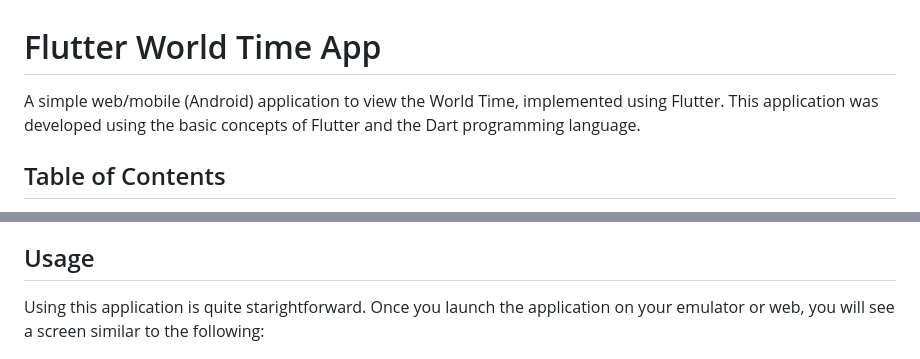
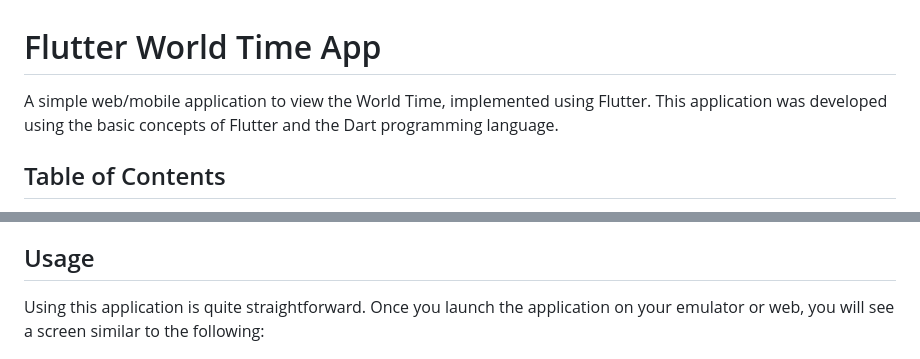
Before and after one commit to NehangPatel23/world_time_app, a Markdown page: README.md, 2 parts joined by grey strips. Rendered like a GitHub page.

```diff
--- a/README.md
+++ b/README.md
@@ -1,6 +1,6 @@
 # Flutter World Time App
 
-A simple web/mobile (Android) application to view the World Time, implemented using Flutter. This
+A simple web/mobile application to view the World Time, implemented using Flutter. This
 application was developed using the basic concepts of Flutter and the Dart programming language.
 
 ## Table of Contents
@@ -124,7 +124,7 @@ free to ask for further assistance!
 
 ## Usage
 
-Using this application is quite starightforward. Once you launch the application on your emulator or
+Using this application is quite straightforward. Once you launch the application on your emulator or
 web, you will see a screen similar to the following:
 
 ![alt text](assets/image.png)
```
